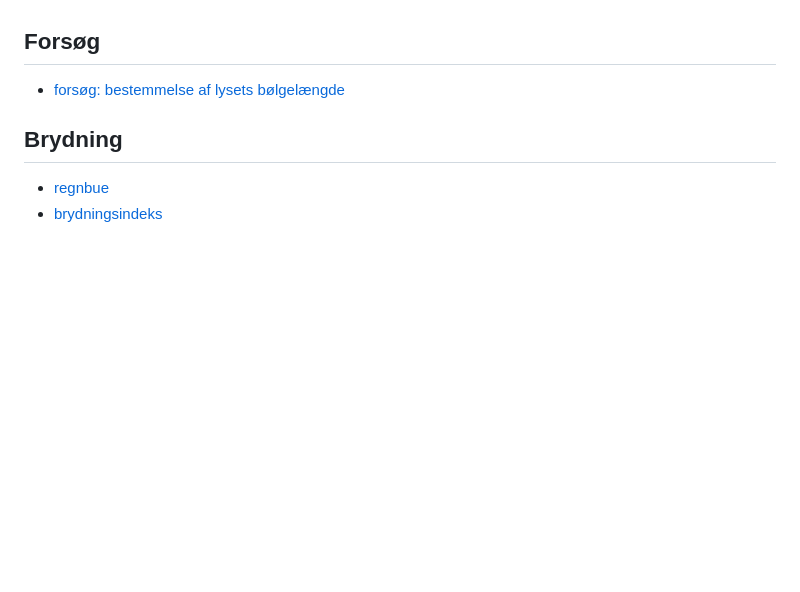
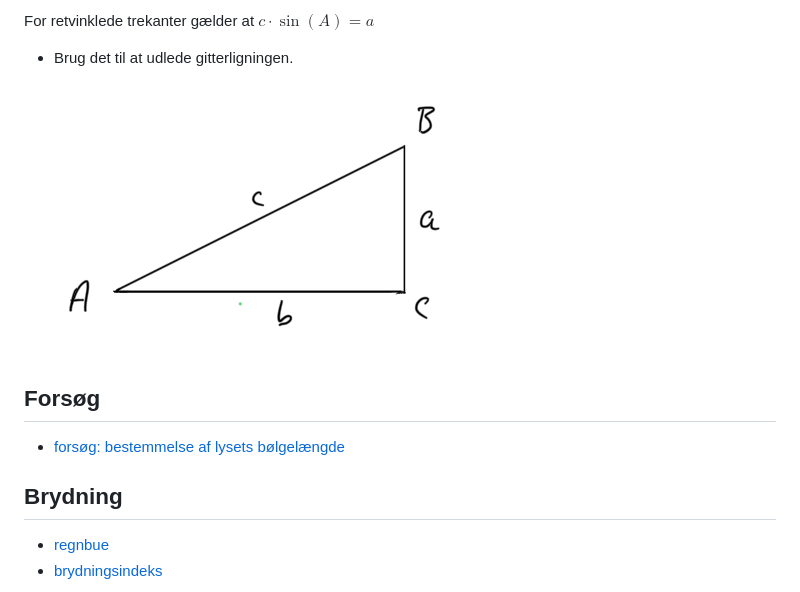
Before and after one commit to mpsteenstrup/fysik, a Markdown page: lys.md, the part around the change printed below. Rendered like a GitHub page; pictures changed too: billeder/retvinkletTrekant.png (added); blank space fills up the shorter version.

Commit message:
gitterligningen

```diff
--- a/lys.md
+++ b/lys.md
@@ -8,3 +36,9 @@ mange gode simuleringer her
+For retvinklede trekanter gælder at $c\cdot \sin(A) = a$
+
+* Brug det til at udlede gitterligningen.
+
+![retvinklet trakant](/billeder/retvinkletTrekant.png)
+
 
 ## Forsøg
 
```
Also changed, not shown: other parts of lys.md (+29 -1 lines), billeder/dobbeltspalte.png (added), billeder/gitterligningen.png (added).
